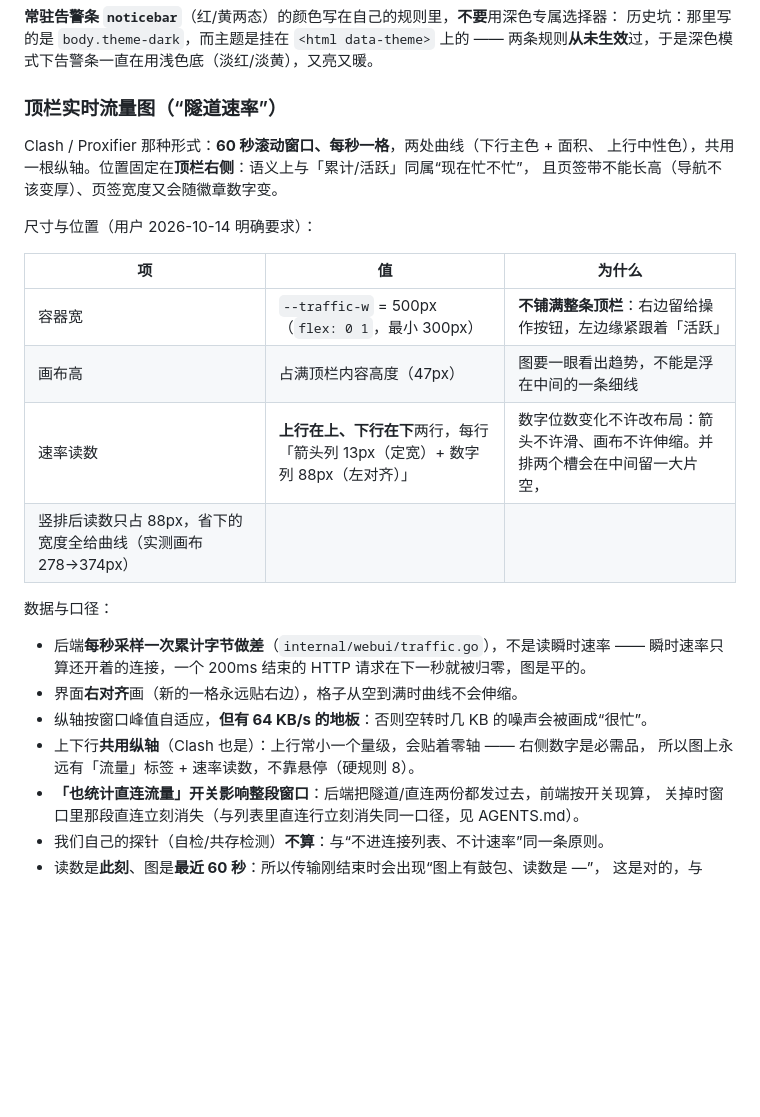
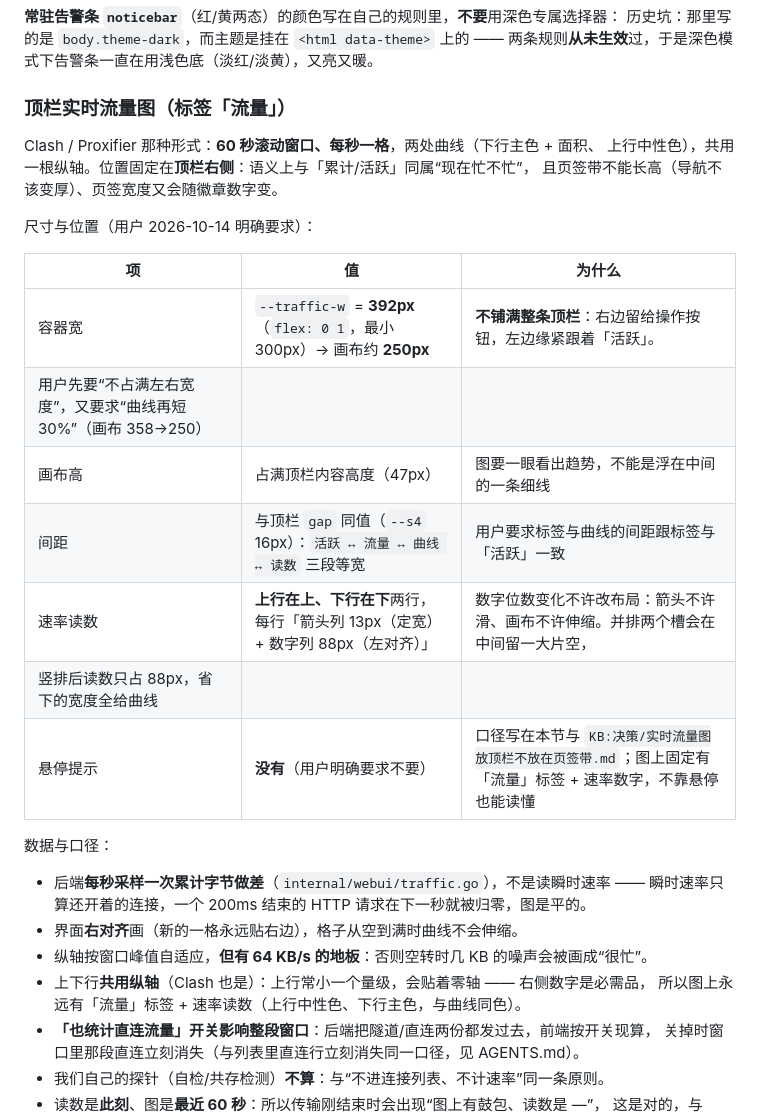
Before and after one commit to Lithivm/NetHub, a Markdown page: DESIGN.md, the part around the change. Rendered like a GitHub page; blank space fills up the shorter version.

Commit message:
docs: 文档同步（流量图规格/日志纪律/README 功能）
- DESIGN.md「顶栏实时流量图」：容器改 392px（画布 250px）、补间距一致（三段 16px）、
  读数竖排与上行在上的原因、补「没有悬停提示」一条。
- AGENTS.md 日志分档段：补「我们自己的探针在 normal 档一行都不写」（仪器不是业务）。
- README.md 功能段：补顶栏实时流量图一行（用户文档该说清新东西）。

```diff
--- a/DESIGN.md
+++ b/DESIGN.md
@@ -180,7 +180,7 @@ canvas 的固有高度是 150px，定高的内容盒才有确定值 —— 否
 历史坑：那里写的是 `body.theme-dark`，而主题是挂在 `<html data-theme>` 上的 ——
 两条规则**从未生效**过，于是深色模式下告警条一直在用浅色底（淡红/淡黄），又亮又暖。
 
-### 顶栏实时流量图（“隧道速率”）
+### 顶栏实时流量图（标签「流量」）
 
 Clash / Proxifier 那种形式：**60 秒滚动窗口、每秒一格**，两处曲线（下行主色 + 面积、
 上行中性色），共用一根纵轴。位置固定在**顶栏右侧**：语义上与「累计/活跃」同属“现在忙不忙”，
@@ -190,10 +190,13 @@ Clash / Proxifier 那种形式：**60 秒滚动窗口、每秒一格**，两处
 
 | 项 | 值 | 为什么 |
 |---|---|---|
-| 容器宽 | `--traffic-w` = 500px（`flex: 0 1`，最小 300px） | **不铺满整条顶栏**：右边留给操作按钮，左边缘紧跟着「活跃」 |
+| 容器宽 | `--traffic-w` = **392px**（`flex: 0 1`，最小 300px）→ 画布约 **250px** | **不铺满整条顶栏**：右边留给操作按钮，左边缘紧跟着「活跃」。
+用户先要“不占满左右宽度”，又要求“曲线再短 30%”（画布 358→250） |
 | 画布高 | 占满顶栏内容高度（47px） | 图要一眼看出趋势，不能是浮在中间的一条细线 |
+| 间距 | 与顶栏 `gap` 同值（`--s4` 16px）：`活跃 ↔ 流量 ↔ 曲线 ↔ 读数` 三段等宽 | 用户要求标签与曲线的间距跟标签与「活跃」一致 |
 | 速率读数 | **上行在上、下行在下**两行，每行「箭头列 13px（定宽）+ 数字列 88px（左对齐）」 | 数字位数变化不许改布局：箭头不许滑、画布不许伸缩。并排两个槽会在中间留一大片空，
-竖排后读数只占 88px，省下的宽度全给曲线（实测画布 278→374px） |
+竖排后读数只占 88px，省下的宽度全给曲线 |
+| 悬停提示 | **没有**（用户明确要求不要） | 口径写在本节与 `KB:决策/实时流量图放顶栏不放在页签带.md`；图上固定有「流量」标签 + 速率数字，不靠悬停也能读懂 |
 
 数据与口径：
 
@@ -202,7 +205,7 @@ Clash / Proxifier 那种形式：**60 秒滚动窗口、每秒一格**，两处
 - 界面**右对齐**画（新的一格永远贴右边），格子从空到满时曲线不会伸缩。
 - 纵轴按窗口峰值自适应，**但有 64 KB/s 的地板**：否则空转时几 KB 的噪声会被画成“很忙”。
 - 上下行**共用纵轴**（Clash 也是）：上行常小一个量级，会贴着零轴 —— 右侧数字是必需品，
-  所以图上永远有「流量」标签 + 速率读数，不靠悬停（硬规则 8）。
+  所以图上永远有「流量」标签 + 速率读数（上行中性色、下行主色，与曲线同色）。
 - **「也统计直连流量」开关影响整段窗口**：后端把隧道/直连两份都发过去，前端按开关现算，
   关掉时窗口里那段直连立刻消失（与列表里直连行立刻消失同一口径，见 AGENTS.md）。
 - 我们自己的探针（自检/共存检测）**不算**：与“不进连接列表、不计速率”同一条原则。
```
Also changed, not shown: AGENTS.md (+3 -0 lines), README.md (+2 -1 lines).
